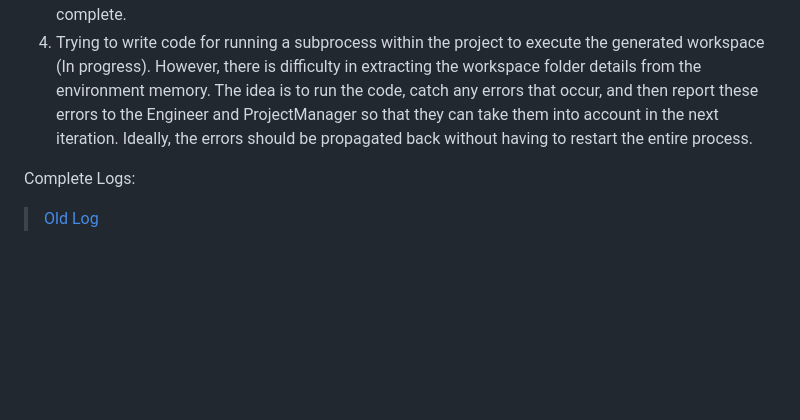
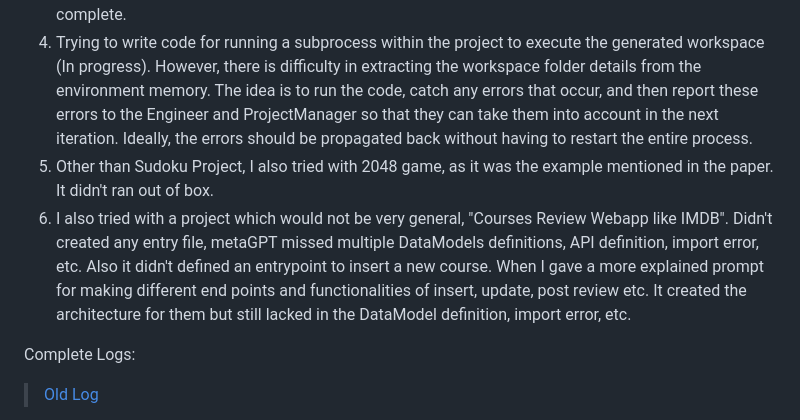
Before and after one commit to kanak8278/metaGPTAssignment, a Markdown page: README.md, the part around the change. GitHub-like rendering; blank space fills up the shorter version.

Commit message:
updated about Course Review App

```diff
--- a/README.md
+++ b/README.md
@@ -31,6 +31,9 @@
 2. Modified the prompts to specifically create the entry "main.py" file.
 3. I tested to generate different programming langauge codes, but generated ones were also not complete.
 4. Trying to write code for running a subprocess within the project to execute the generated workspace (In progress). However, there is difficulty in extracting the workspace folder details from the environment memory. The idea is to run the code, catch any errors that occur, and then report these errors to the Engineer and ProjectManager so that they can take them into account in the next iteration. Ideally, the errors should be propagated back without having to restart the entire process.
+5. Other than Sudoku Project, I also tried with 2048 game, as it was the example mentioned in the paper. It didn't ran out of box.
+6. I also tried with a project which would not be very general, "Courses Review Webapp like IMDB". Didn't created any entry file, metaGPT missed multiple DataModels definitions, API definition, import error, etc. Also it didn't defined an entrypoint to insert a new course.
+When I gave a more explained prompt for making different end points and functionalities of insert, update, post review etc. It created the architecture for them but still lacked in the DataModel definition, import error, etc.
 
 
 Complete Logs:
```
